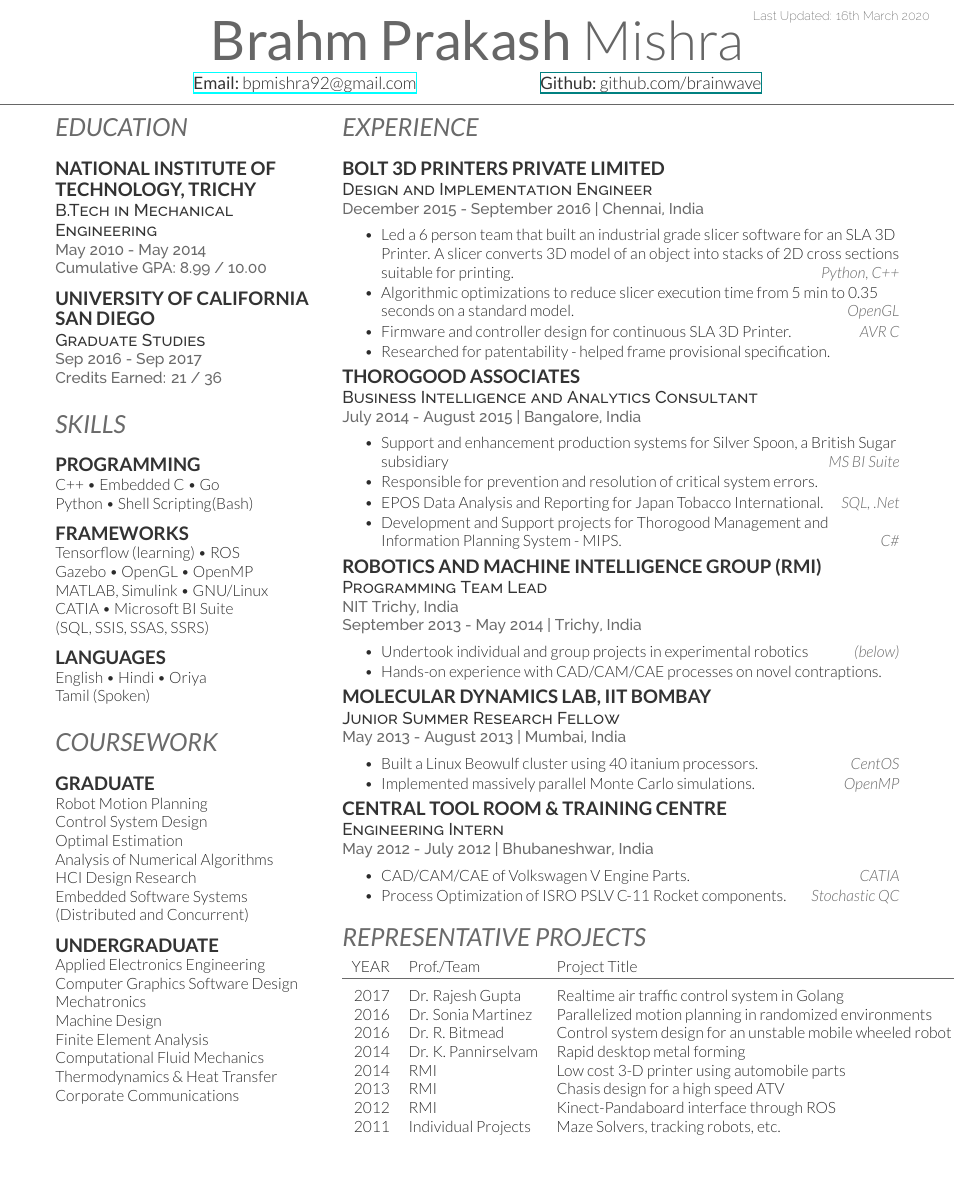
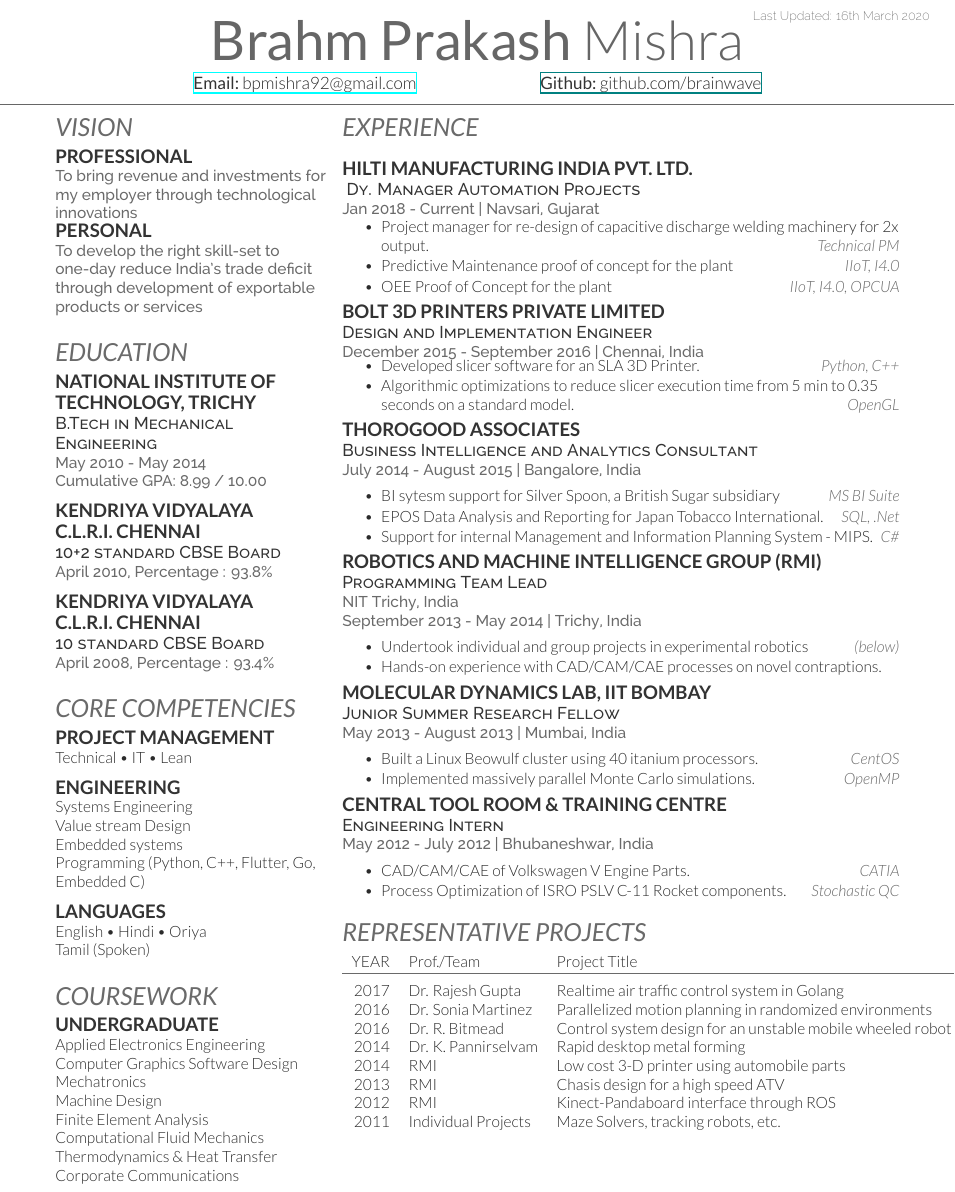
Before and after one commit to brainwave/BrahmCV, a LaTeX CV (Dense/Brahm_CV.tex): part of the page before the commit and part of page 1 of 2 after it, cut so that both start at the same text, the shorter picture padded with empty space. Compiled offline with XeLaTeX.

Commit message:
base version of BrahmCV used at time of BITS Application

```diff
--- a/Dense/Brahm_CV.tex
+++ b/Dense/Brahm_CV.tex
@@ -31,9 +31,15 @@
 %     EDUCATION
 %%%%%%%%%%%%%%%%%%%%%%%%%%%%%%%%%%%%%%
 
+\section{VISION}
+\subsection{Professional}
+\location{To bring revenue and investments for my employer through technological innovations}
+\subsection{Personal}
+\location{To develop the right skill-set to one-day reduce India's trade deficit through development of exportable products or services}
+\sectionsep
+
 \section{EDUCATION}
 
-\sectionsep
 \subsection{National Institute of} \subsection{Technology, Trichy }
 
 \descript{B.Tech in Mechanical Engineering}
@@ -41,35 +47,27 @@
 \location{ Cumulative GPA: 8.99 / 10.00 }
 \sectionsep
 
-\subsection{University of California} \subsection{San Diego}
-\descript{Graduate Studies}
-\location{Sep 2016 - Sep 2017}
-\location{ Credits Earned: 21 / 36 }
+\subsection{Kendriya Vidyalaya \\C.L.R.I. Chennai}
+\descript{10+2 standard CBSE Board}
+\location{April 2010, Percentage : 93.8\%}
+\sectionsep
 
+
+\subsection{Kendriya Vidyalaya \\C.L.R.I. Chennai}
+\descript{10 standard CBSE Board}
+\location{April 2008, Percentage : 93.4\%}
 \sectionsep
 %%%%%%%%%%%%%%%%%%%%%%%%%%%%%%%%%%%%%%
 %     SKILLS
 %%%%%%%%%%%%%%%%%%%%%%%%%%%%%%%%%%%%%%
 
-\section{Skills}
-
+\section{Core Competencies}
+\subsection{Project Management}
+Technical \textbullet{} IT  \textbullet{} Lean
 \sectionsep
-
-\subsection{Programming}
-
-C++ \textbullet{} Embedded C \textbullet{} Go\\
-Python \textbullet{} Shell Scripting(Bash)
-
-\sectionsep
-
-\subsection{Frameworks}
-
-Tensorflow (learning) \textbullet{} ROS \\
-Gazebo \textbullet{}  OpenGL \textbullet{} OpenMP \\
-MATLAB, Simulink \textbullet{}  GNU/Linux \\
-CATIA \textbullet{} Microsoft BI Suite \\
-(SQL, SSIS, SSAS, SSRS)\\
-
+\subsection{Engineering}
+Systems Engineering \\Value stream Design \\
+Embedded systems \\ Programming (Python, C++, Flutter, Go,\\Embedded C)
 \sectionsep
 
 \subsection{Languages}
@@ -82,20 +80,6 @@ Tamil (Spoken)
 
 \sectionsep
 \section{Coursework}
-
-\sectionsep
-
-\subsection{Graduate}
-Robot Motion Planning\\
-Control System Design\\
-Optimal Estimation\\
-Analysis of Numerical Algorithms\\
-HCI Design Research\\
-Embedded Software Systems\\
-(Distributed and Concurrent)
-
-\sectionsep{}
-
 \subsection{Undergraduate}
 Applied Electronics Engineering\\
 Computer Graphics Software Design \\
@@ -127,12 +111,23 @@ Corporate Communications\\
 
 \sectionsep
 
+
+
+\runsubsection{ Hilti Manufacturing India Pvt. Ltd.}\\
+\descript{ Dy. Manager Automation Projects }
+\location{ Jan 2018  - Current | Navsari, Gujarat}
+\vspace{\topsep}
+\begin{tightemize}\item Project manager for re-design of capacitive discharge welding machinery for 2x output. \hfill{\fontspec[Path = fonts/lato/]{Lato-LigIta} \selectfont Technical PM}
+\item Predictive Maintenance proof of concept for the plant \hfill{\fontspec[Path = fonts/lato/]{Lato-LigIta} \selectfont IIoT, I4.0}
+\item OEE Proof of Concept for the plant \hfill{\fontspec[Path = fonts/lato/]{Lato-LigIta} \selectfont IIoT, I4.0, OPCUA}
+\end{tightemize}
+\sectionsep
+
 \runsubsection{ Bolt 3D Printers Private Limited }\\
 \descript{Design and Implementation Engineer }
 \location{December 2015 - September 2016 | Chennai, India }
-\vspace{13pt}
 \begin{tightemize}
-\item  Led a 6 person team that built an industrial grade slicer software for an SLA 3D Printer. A slicer converts 3D model of an object into stacks of 2D cross sections suitable for printing. \hfill {\fontspec[Path = fonts/lato/]{Lato-LigIta}
+\item Developed slicer software for an SLA 3D Printer. \hfill {\fontspec[Path = fonts/lato/]{Lato-LigIta}
 \selectfont
 Python, C++
 }
@@ -140,13 +135,6 @@ Python, C++
 \selectfont
 OpenGL
 }
-\item Firmware and controller design for continuous SLA 3D Printer.\hfill {\fontspec[Path = fonts/lato/]{Lato-LigIta}
-\selectfont
-AVR C
-}
-\item Researched for patentability - helped frame provisional specification.
-%\item Experience in software and hardware aspects of new design.
-%\item Hands on experience in Design for Conformance, Manufacturability, Serviceability and Reliability.
 \end{tightemize}
 
 \sectionsep{}
@@ -156,12 +144,11 @@ AVR C
 \location{ July 2014 - August 2015 | Bangalore, India }
 \vspace{\topsep} % Hacky fix for awkward extra vertical space
 \begin{tightemize}
-\item Support and enhancement production systems for Silver Spoon, a British Sugar subsidiary \hfill {\fontspec[Path = fonts/lato/]{Lato-LigIta}
+\item BI sytesm support for Silver Spoon, a British Sugar subsidiary \hfill {\fontspec[Path = fonts/lato/]{Lato-LigIta}
 \selectfont MS BI Suite}
-	\item Responsible for prevention and resolution of critical system errors.
 	\item EPOS Data Analysis and Reporting for Japan Tobacco International. \hfill{\fontspec[Path = fonts/lato/]{Lato-LigIta}
 \selectfont SQL, .Net}
-	\item Development and Support projects for Thorogood Management and Information Planning System - MIPS. \hfill{\fontspec[Path = fonts/lato/]{Lato-LigIta} \selectfont C\#}
+	\item  Support for internal Management and Information Planning System - MIPS. \hfill{\fontspec[Path = fonts/lato/]{Lato-LigIta} \selectfont C\#}
 \end{tightemize}
 \sectionsep
 
```
